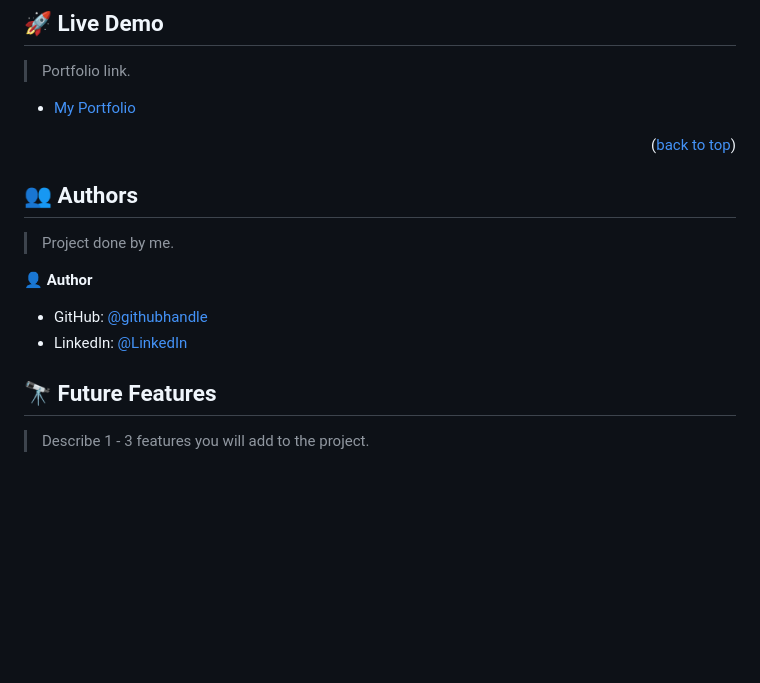
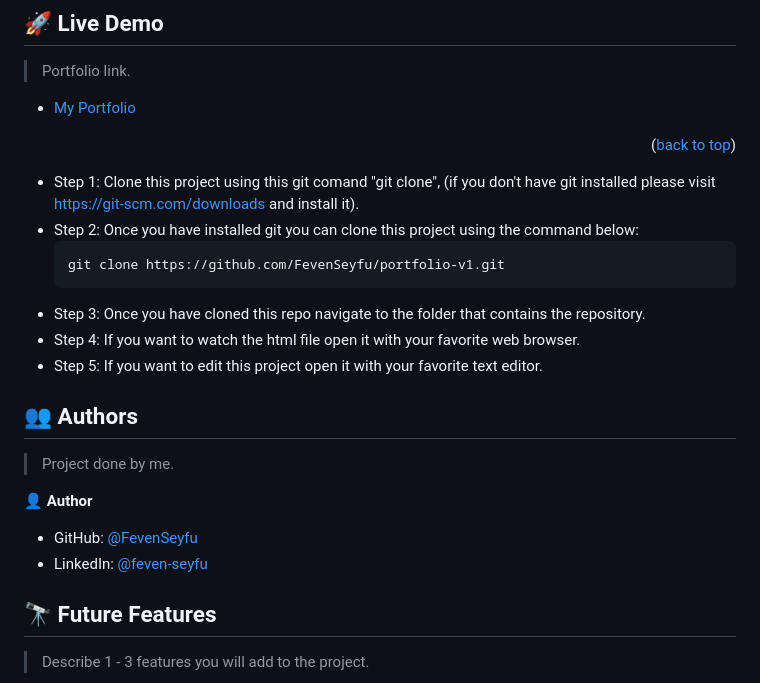
Before and after one commit to FevenSeyfu/Feven-portfolio-v1, a Markdown page: README.md, the part around the change. GitHub-like rendering; blank space fills up the shorter version.

Commit message:
Update README.md
Add getting started section

````diff
--- a/README.md
+++ b/README.md
@@ -70,22 +70,21 @@ Plain CSS with flexbox.
 <!-- GETTING STARTED -->
 
 <!-- ## 💻 Getting Started <a name="getting-started"></a>
-
-> Describe how a new developer could make use of your project.
+.
 
 To get a local copy up and running, follow these steps. -->
 
-<!-- ### Prerequisites
+- Step 1: Clone this project using this git comand "git clone", (if you don't have git installed please visit
+https://git-scm.com/downloads and install it).
+- Step 2: Once you have installed git you can clone this project using the command below:
+  ```
+  git clone https://github.com/FevenSeyfu/portfolio-v1.git
+  ```
+- Step 3: Once you have cloned this repo navigate to the folder that contains
+the repository.
+- Step 4: If you want to watch the html file open it with your favorite web browser.
+- Step 5: If you want to edit this project open it with your favorite text editor.
 
-In order to run this project you need:
-
-<!--
-Example command:
-
-```sh
- gem install rails
-```
- -->
 
 <!-- AUTHORS -->
 
@@ -95,8 +94,8 @@ Example command:
 
 👤 **Author**
 
-- GitHub: [@githubhandle](https://fevenseyfu.github.io)
-- LinkedIn: [@LinkedIn](https://www.linkedin.com/in/feven-seyfu-0008641b0)
+- GitHub: [@FevenSeyfu](https://github.com/FevenSeyfu)
+- LinkedIn: [@feven-seyfu](https://www.linkedin.com/in/feven-seyfu-0008641b0)
 
 
 <!-- FUTURE FEATURES -->
````
